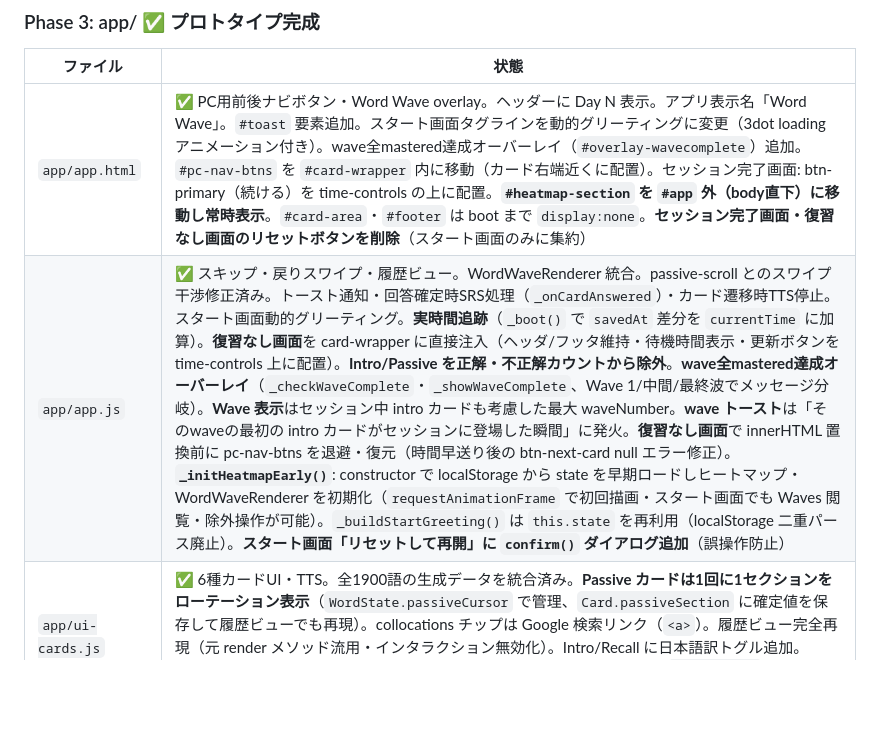
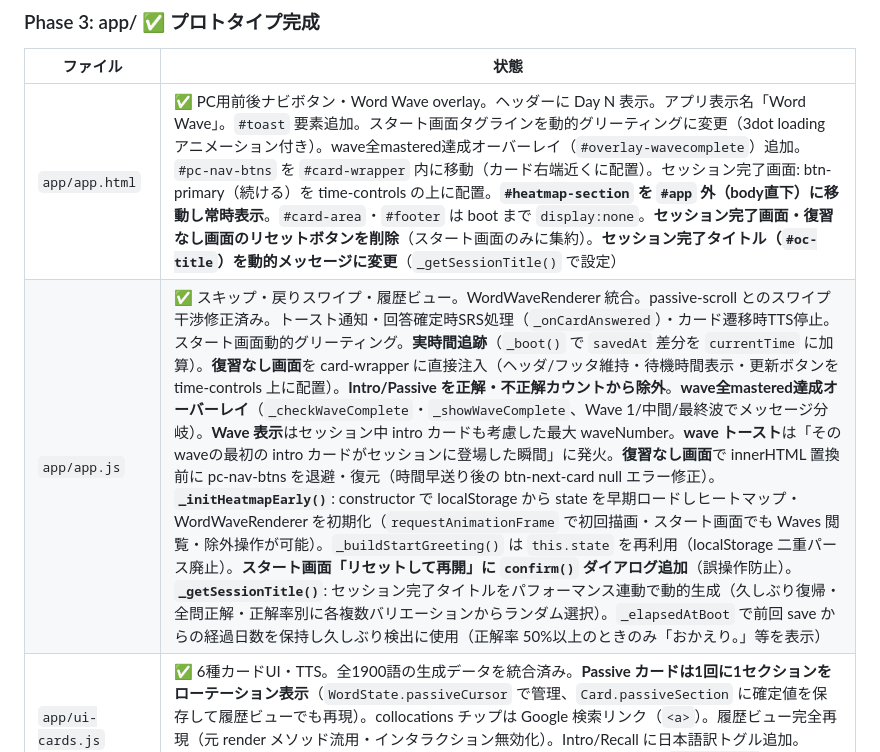
Before and after one commit to takahashihideki-git/VocabFlow, a Markdown page: CLAUDE.md, the part around the change. Drawn GitHub-style; blank space fills up the shorter version.

Commit message:
docs: CLAUDE.md を最新状態に更新（セッション完了タイトル動的化を反映）
Co-Authored-By: Claude Sonnet 4.6 <noreply@anthropic.com>

```diff
--- a/CLAUDE.md
+++ b/CLAUDE.md
@@ -40,8 +40,8 @@ TikTok式縦スワイプUIで英語語彙を学ぶSRSアプリ。詳細仕様は
 
 | ファイル | 状態 |
 |---|---|
-| `app/app.html` | ✅ PC用前後ナビボタン・Word Wave overlay。ヘッダーに Day N 表示。アプリ表示名「Word Wave」。`#toast` 要素追加。スタート画面タグラインを動的グリーティングに変更（3dot loading アニメーション付き）。wave全mastered達成オーバーレイ（`#overlay-wavecomplete`）追加。`#pc-nav-btns` を `#card-wrapper` 内に移動（カード右端近くに配置）。セッション完了画面: btn-primary（続ける）を time-controls の上に配置。**`#heatmap-section` を `#app` 外（body直下）に移動し常時表示**。`#card-area`・`#footer` は boot まで `display:none`。**セッション完了画面・復習なし画面のリセットボタンを削除**（スタート画面のみに集約） |
-| `app/app.js` | ✅ スキップ・戻りスワイプ・履歴ビュー。WordWaveRenderer 統合。passive-scroll とのスワイプ干渉修正済み。トースト通知・回答確定時SRS処理（`_onCardAnswered`）・カード遷移時TTS停止。スタート画面動的グリーティング。**実時間追跡**（`_boot()` で `savedAt` 差分を `currentTime` に加算）。**復習なし画面**を card-wrapper に直接注入（ヘッダ/フッタ維持・待機時間表示・更新ボタンを time-controls 上に配置）。**Intro/Passive を正解・不正解カウントから除外**。**wave全mastered達成オーバーレイ**（`_checkWaveComplete`・`_showWaveComplete`、Wave 1/中間/最終波でメッセージ分岐）。**Wave 表示**はセッション中 intro カードも考慮した最大 waveNumber。**wave トースト**は「そのwaveの最初の intro カードがセッションに登場した瞬間」に発火。**復習なし画面**で innerHTML 置換前に pc-nav-btns を退避・復元（時間早送り後の btn-next-card null エラー修正）。**`_initHeatmapEarly()`**: constructor で localStorage から state を早期ロードしヒートマップ・WordWaveRenderer を初期化（`requestAnimationFrame` で初回描画・スタート画面でも Waves 閲覧・除外操作が可能）。`_buildStartGreeting()` は `this.state` を再利用（localStorage 二重パース廃止）。**スタート画面「リセットして再開」に `confirm()` ダイアログ追加**（誤操作防止） |
+| `app/app.html` | ✅ PC用前後ナビボタン・Word Wave overlay。ヘッダーに Day N 表示。アプリ表示名「Word Wave」。`#toast` 要素追加。スタート画面タグラインを動的グリーティングに変更（3dot loading アニメーション付き）。wave全mastered達成オーバーレイ（`#overlay-wavecomplete`）追加。`#pc-nav-btns` を `#card-wrapper` 内に移動（カード右端近くに配置）。セッション完了画面: btn-primary（続ける）を time-controls の上に配置。**`#heatmap-section` を `#app` 外（body直下）に移動し常時表示**。`#card-area`・`#footer` は boot まで `display:none`。**セッション完了画面・復習なし画面のリセットボタンを削除**（スタート画面のみに集約）。**セッション完了タイトル（`#oc-title`）を動的メッセージに変更**（`_getSessionTitle()` で設定） |
+| `app/app.js` | ✅ スキップ・戻りスワイプ・履歴ビュー。WordWaveRenderer 統合。passive-scroll とのスワイプ干渉修正済み。トースト通知・回答確定時SRS処理（`_onCardAnswered`）・カード遷移時TTS停止。スタート画面動的グリーティング。**実時間追跡**（`_boot()` で `savedAt` 差分を `currentTime` に加算）。**復習なし画面**を card-wrapper に直接注入（ヘッダ/フッタ維持・待機時間表示・更新ボタンを time-controls 上に配置）。**Intro/Passive を正解・不正解カウントから除外**。**wave全mastered達成オーバーレイ**（`_checkWaveComplete`・`_showWaveComplete`、Wave 1/中間/最終波でメッセージ分岐）。**Wave 表示**はセッション中 intro カードも考慮した最大 waveNumber。**wave トースト**は「そのwaveの最初の intro カードがセッションに登場した瞬間」に発火。**復習なし画面**で innerHTML 置換前に pc-nav-btns を退避・復元（時間早送り後の btn-next-card null エラー修正）。**`_initHeatmapEarly()`**: constructor で localStorage から state を早期ロードしヒートマップ・WordWaveRenderer を初期化（`requestAnimationFrame` で初回描画・スタート画面でも Waves 閲覧・除外操作が可能）。`_buildStartGreeting()` は `this.state` を再利用（localStorage 二重パース廃止）。**スタート画面「リセットして再開」に `confirm()` ダイアログ追加**（誤操作防止）。**`_getSessionTitle()`**: セッション完了タイトルをパフォーマンス連動で動的生成（久しぶり復帰・全問正解・正解率別に各複数バリエーションからランダム選択）。`_elapsedAtBoot` で前回 save からの経過日数を保持し久しぶり検出に使用（正解率 50%以上のときのみ「おかえり。」等を表示） |
 | `app/ui-cards.js` | ✅ 6種カードUI・TTS。全1900語の生成データを統合済み。**Passive カードは1回に1セクションをローテーション表示**（`WordState.passiveCursor` で管理、`Card.passiveSection` に確定値を保存して履歴ビューでも再現）。collocations チップは Google 検索リンク（`<a>`）。履歴ビュー完全再現（元 render メソッド流用・インタラクション無効化）。Intro/Recall に日本語訳トグル追加。Recognition 回答後に単語TTS・Recall 回答後に例文TTS。**Recall 回答後に `blankAnswer`（活用形）で例文を完成表示**（選択タップ時に差し替え・履歴ビューも対応） |
 | `app/ui-heatmap.js` | ✅ excluded 語の色追加。ツールチップ h 表示を formatH・LABELS に統合 |
 | `app/ui-wordwave.js` | ✅ Word Wave 全画面ビュー。単語除外・一括除外モード対応。ポップオーバーに pRecall・最終復習日追加。Wave 表示を学習済み最大波番号に統一 |
```
